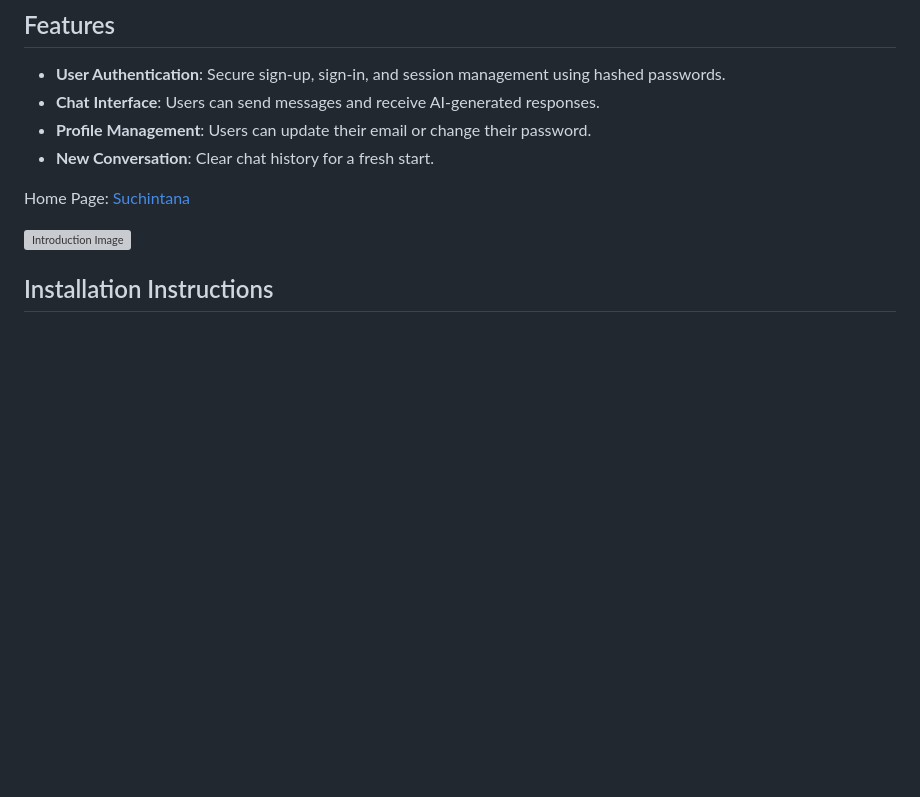
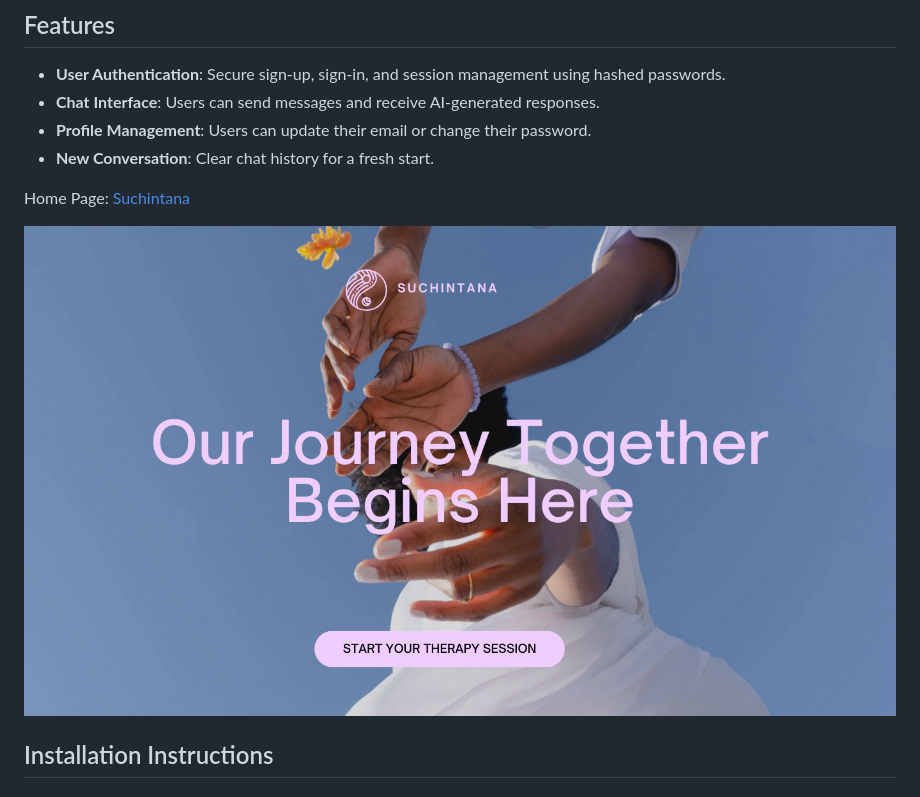
Before and after one commit to AdithyaVarma28/ACM_Epochon_Decepticons, a Markdown page: README.md, the part around the change. Rendered like a GitHub page; pictures changed too: media/intro.png (added); blank space fills up the shorter version; grey boxes are pictures that could not be loaded.

Commit message:
updated media and README.md

```diff
--- a/README.md
+++ b/README.md
@@ -12,7 +12,7 @@ Suchintana("noble thought" in sanskrit) is an innovative stress reduction chatbo
 
 Home Page: [Suchintana](URL "https://suchintana.my.canva.site")
 
-<img src="images/intro.png" alt="Introduction Image">
+<img src="media/intro.png" alt="Introduction Image">
 
 ## Installation Instructions
 
```
